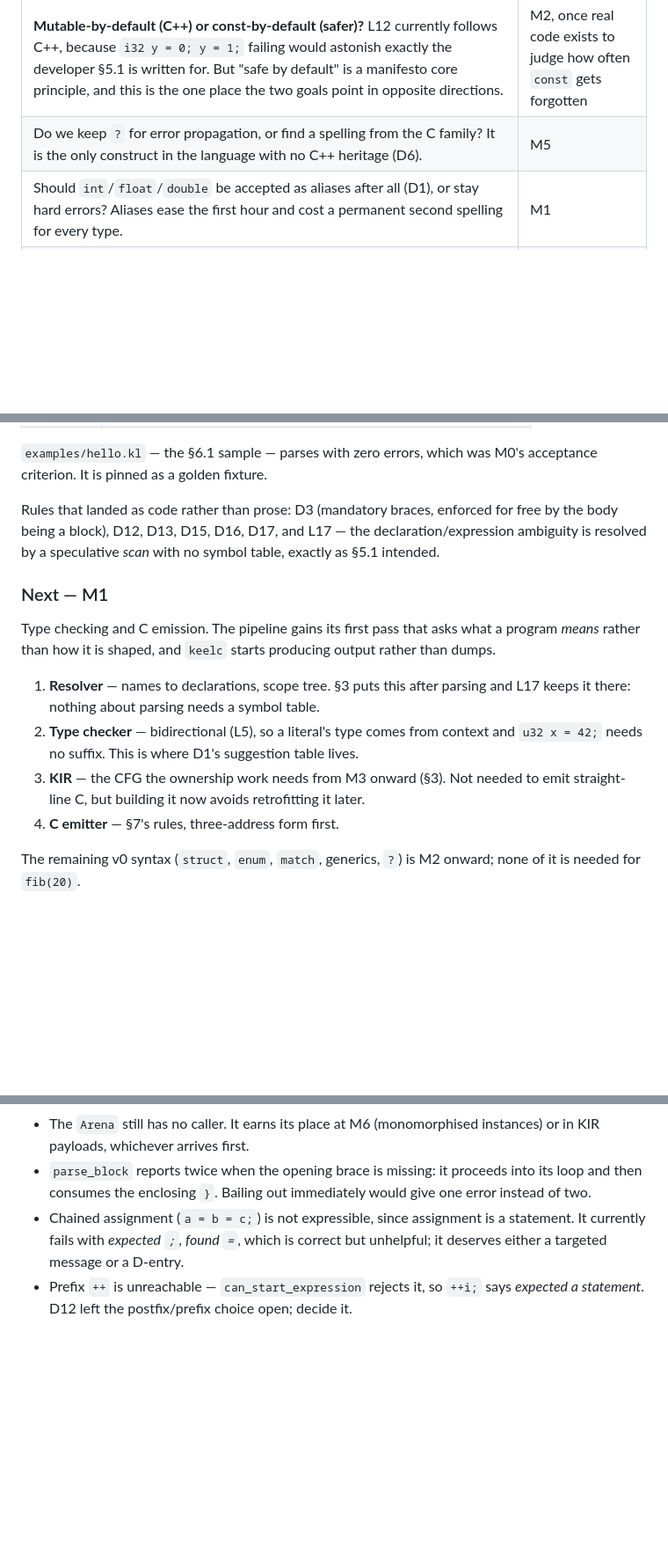
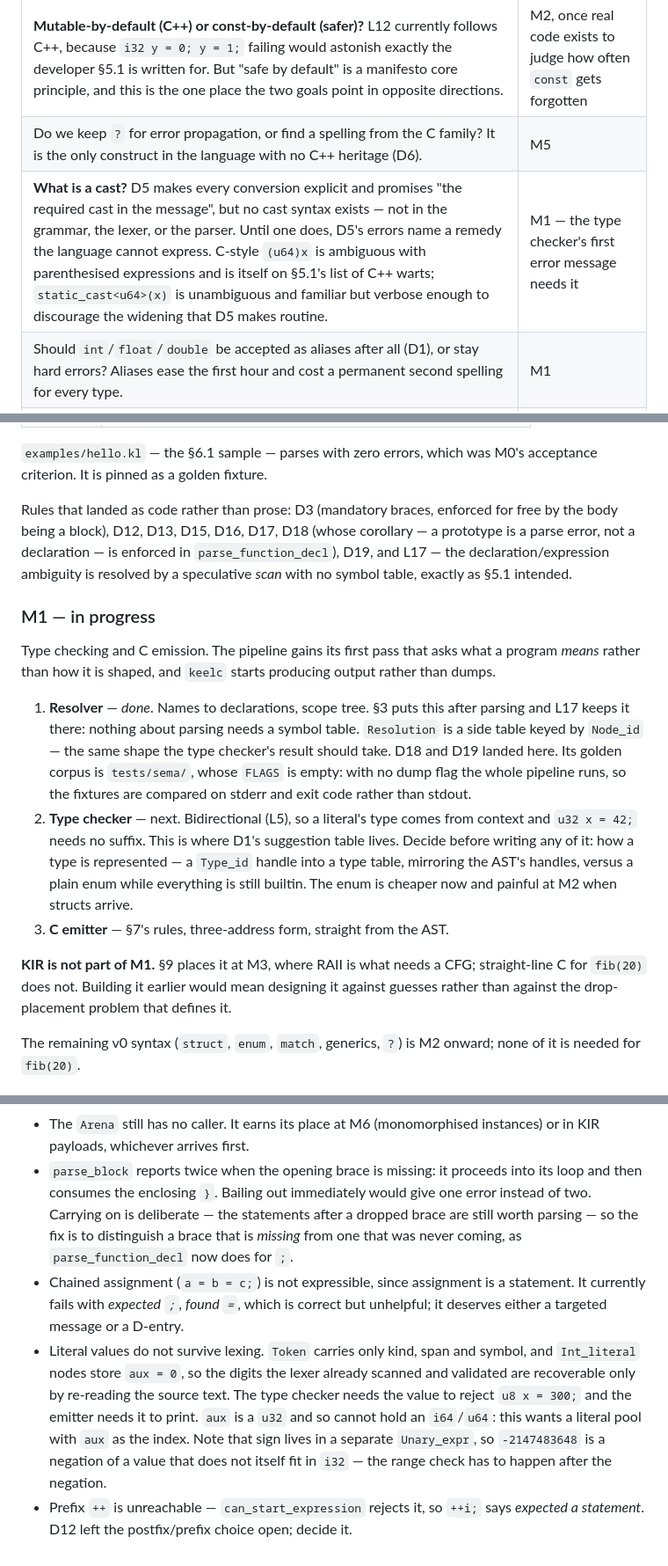
Before and after one commit to LaurenceBradshaw/keel, a Markdown page: docs/PLAN.md, 3 parts joined by grey strips. Shown at 88% size. GitHub-like rendering; blank space fills up the shorter version.

Commit message:
update plan so its up to date

```diff
--- a/docs/PLAN.md
+++ b/docs/PLAN.md
@@ -595,6 +597,7 @@ none of them can block work indefinitely.
 | --- | --- |
 | **Mutable-by-default (C++) or const-by-default (safer)?** L12 currently follows C++, because `i32 y = 0; y = 1;` failing would astonish exactly the developer §5.1 is written for. But "safe by default" is a manifesto core principle, and this is the one place the two goals point in opposite directions. | M2, once real code exists to judge how often `const` gets forgotten |
 | Do we keep `?` for error propagation, or find a spelling from the C family? It is the only construct in the language with no C++ heritage (D6). | M5 |
+| **What is a cast?** D5 makes every conversion explicit and promises "the required cast in the message", but no cast syntax exists — not in the grammar, the lexer, or the parser. Until one does, D5's errors name a remedy the language cannot express. C-style `(u64)x` is ambiguous with parenthesised expressions and is itself on §5.1's list of C++ warts; `static_cast<u64>(x)` is unambiguous and familiar but verbose enough to discourage the widening that D5 makes routine. | M1 — the type checker's first error message needs it |
 | Should `int`/`float`/`double` be accepted as aliases after all (D1), or stay hard errors? Aliases ease the first hour and cost a permanent second spelling for every type. | M1 |
 | `a < b > ( c )` — a call to a generic, or two comparisons? C++ needs `template` disambiguators, Rust needs turbofish (`a::<b>(c)`). D15 does not help: both readings are effectful. | M6 |
 | Do we ever add lifetimes/borrow checking, or is the non-escaping rule permanent? | After M7, with real-program evidence |
@@ -660,23 +663,36 @@ API exist in Keel, and it will be a full rewrite rather than a port.
 acceptance criterion. It is pinned as a golden fixture.
 
 Rules that landed as code rather than prose: D3 (mandatory braces, enforced for
-free by the body being a block), D12, D13, D15, D16, D17, and L17 — the
+free by the body being a block), D12, D13, D15, D16, D17, D18 (whose
+corollary — a prototype is a parse error, not a declaration — is enforced in
+`parse_function_decl`), D19, and L17 — the
 declaration/expression ambiguity is resolved by a speculative *scan* with no
 symbol table, exactly as §5.1 intended.
 
-### Next — M1
+### M1 — in progress
 
 Type checking and C emission. The pipeline gains its first pass that asks what a
 program *means* rather than how it is shaped, and `keelc` starts producing
 output rather than dumps.
 
-1. **Resolver** — names to declarations, scope tree. §3 puts this after parsing
-   and L17 keeps it there: nothing about parsing needs a symbol table.
-2. **Type checker** — bidirectional (L5), so a literal's type comes from context
-   and `u32 x = 42;` needs no suffix. This is where D1's suggestion table lives.
-3. **KIR** — the CFG the ownership work needs from M3 onward (§3). Not needed to
-   emit straight-line C, but building it now avoids retrofitting it later.
-4. **C emitter** — §7's rules, three-address form first.
+1. **Resolver** — *done*. Names to declarations, scope tree. §3 puts this after
+   parsing and L17 keeps it there: nothing about parsing needs a symbol table.
+   `Resolution` is a side table keyed by `Node_id` — the same shape the type
+   checker's result should take. D18 and D19 landed here. Its golden corpus is
+   `tests/sema/`, whose `FLAGS` is empty: with no dump flag the whole pipeline
+   runs, so the fixtures are compared on stderr and exit code rather than stdout.
+2. **Type checker** — next. Bidirectional (L5), so a literal's type comes from
+   context and `u32 x = 42;` needs no suffix. This is where D1's suggestion table
+   lives. Decide before writing any of it: how a type is represented — a
+   `Type_id` handle into a type table, mirroring the AST's handles, versus a
+   plain enum while everything is still builtin. The enum is cheaper now and
+   painful at M2 when structs arrive.
+3. **C emitter** — §7's rules, three-address form, straight from the AST.
+
+**KIR is not part of M1.** §9 places it at M3, where RAII is what needs a CFG;
+straight-line C for `fib(20)` does not. Building it earlier would mean designing
+it against guesses rather than against the drop-placement problem that defines
+it.
 
 The remaining v0 syntax (`struct`, `enum`, `match`, generics, `?`) is M2 onward;
 none of it is needed for `fib(20)`.
@@ -700,9 +716,20 @@ none of it is needed for `fib(20)`.
   instances) or in KIR payloads, whichever arrives first.
 - `parse_block` reports twice when the opening brace is missing: it proceeds into
   its loop and then consumes the enclosing `}`. Bailing out immediately would
-  give one error instead of two.
+  give one error instead of two. Carrying on is deliberate — the statements after
+  a dropped brace are still worth parsing — so the fix is to distinguish a brace
+  that is *missing* from one that was never coming, as `parse_function_decl` now
+  does for `;`.
 - Chained assignment (`a = b = c;`) is not expressible, since assignment is a
   statement. It currently fails with *expected `;`, found `=`*, which is correct
   but unhelpful; it deserves either a targeted message or a D-entry.
+- Literal values do not survive lexing. `Token` carries only kind, span and
+  symbol, and `Int_literal` nodes store `aux = 0`, so the digits the lexer
+  already scanned and validated are recoverable only by re-reading the source
+  text. The type checker needs the value to reject `u8 x = 300;` and the emitter
+  needs it to print. `aux` is a `u32` and so cannot hold an `i64`/`u64`: this
+  wants a literal pool with `aux` as the index. Note that sign lives in a
+  separate `Unary_expr`, so `-2147483648` is a negation of a value that does not
+  itself fit in `i32` — the range check has to happen after the negation.
 - Prefix `++` is unreachable — `can_start_expression` rejects it, so `++i;` says
   *expected a statement*. D12 left the postfix/prefix choice open; decide it.
```
Also changed, not shown: other parts of docs/PLAN.md (+2 -0 lines).
